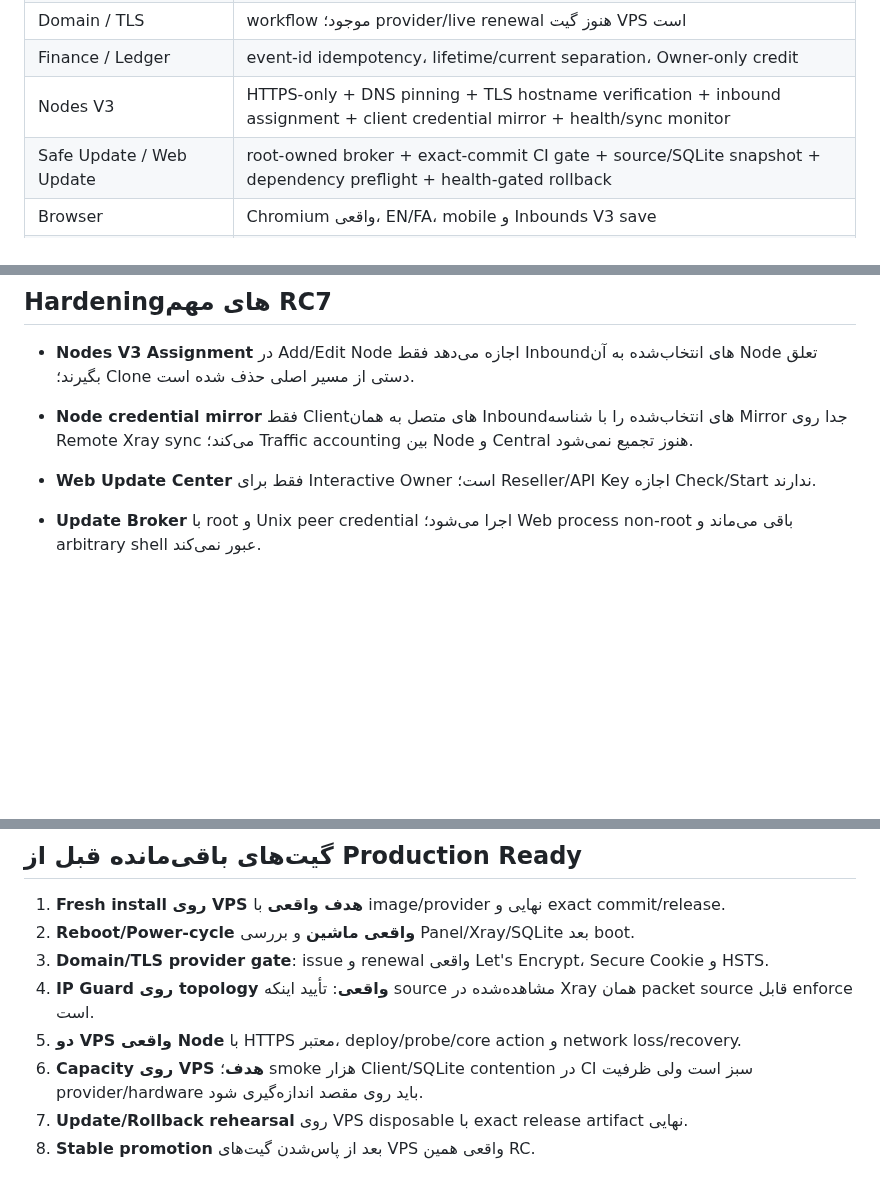
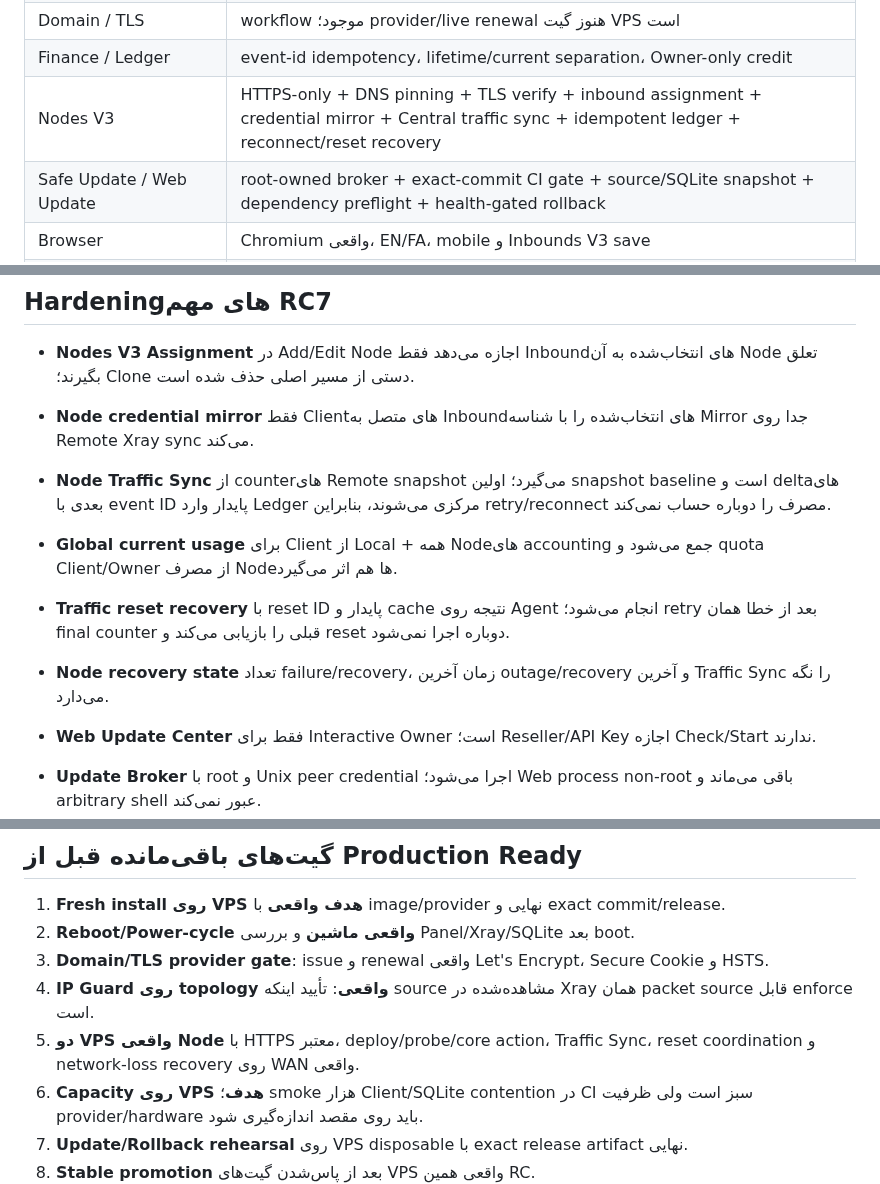
Before and after one commit to darktunnelmika/dark-xray, a Markdown page: STATUS.fa.md, 3 parts joined by grey strips. Rendered like a GitHub page; blank space fills up the shorter version.

Commit message:
Document Nodes V3 traffic sync and recovery

```diff
--- a/STATUS.fa.md
+++ b/STATUS.fa.md
@@ -21,7 +21,7 @@ DARK XRAY اکنون پنل مستقل با DB/API/UI/RBAC و کنترل مست
 | Panel/Subscription paths | collision protection در Web و CLI |
 | Domain / TLS | workflow موجود؛ provider/live renewal هنوز گیت VPS است |
 | Finance / Ledger | event-id idempotency، lifetime/current separation، Owner-only credit |
-| Nodes V3 | HTTPS-only + DNS pinning + TLS hostname verification + inbound assignment + client credential mirror + health/sync monitor |
+| Nodes V3 | HTTPS-only + DNS pinning + TLS verify + inbound assignment + credential mirror + Central traffic sync + idempotent ledger + reconnect/reset recovery |
 | Safe Update / Web Update | root-owned broker + exact-commit CI gate + source/SQLite snapshot + dependency preflight + health-gated rollback |
 | Browser | Chromium واقعی، EN/FA، mobile و Inbounds V3 save |
 | Real Xray | official v26.3.27 data-plane در CI |
@@ -120,7 +120,11 @@ sudo darkxray production-gate --json-only
 ## Hardeningهای مهم RC7
 
 - **Nodes V3 Assignment** در Add/Edit Node اجازه می‌دهد فقط Inboundهای انتخاب‌شده به آن Node تعلق بگیرند؛ Clone دستی از مسیر اصلی حذف شده است.
-- **Node credential mirror** فقط Clientهای متصل به همان Inboundهای انتخاب‌شده را با شناسه Mirror جدا روی Remote Xray sync می‌کند؛ Traffic accounting بین Node و Central هنوز تجمیع نمی‌شود.
+- **Node credential mirror** فقط Clientهای متصل به Inboundهای انتخاب‌شده را با شناسه Mirror جدا روی Remote Xray sync می‌کند.
+- **Node Traffic Sync** از counterهای Remote snapshot می‌گیرد؛ اولین snapshot baseline است و deltaهای بعدی با event ID پایدار وارد Ledger مرکزی می‌شوند، بنابراین retry/reconnect مصرف را دوباره حساب نمی‌کند.
+- **Global current usage** برای Client از Local + همه Nodeهای accounting جمع می‌شود و quota Client/Owner از مصرف Nodeها هم اثر می‌گیرد.
+- **Traffic reset recovery** با reset ID پایدار و cache نتیجه روی Agent انجام می‌شود؛ retry بعد از خطا همان final counter قبلی را بازیابی می‌کند و reset دوباره اجرا نمی‌شود.
+- **Node recovery state** تعداد failure/recovery، زمان آخرین outage/recovery و آخرین Traffic Sync را نگه می‌دارد.
 
 - **Web Update Center** فقط برای Interactive Owner است؛ Reseller/API Key اجازه Check/Start ندارند.
 - **Update Broker** با root و Unix peer credential اجرا می‌شود؛ Web process non-root باقی می‌ماند و arbitrary shell عبور نمی‌کند.
@@ -159,7 +163,7 @@ sudo darkxray production-gate --json-only
 2. **Reboot/Power-cycle واقعی ماشین** و بررسی Panel/Xray/SQLite بعد boot.
 3. **Domain/TLS provider gate**: issue و renewal واقعی Let's Encrypt، Secure Cookie و HSTS.
 4. **IP Guard روی topology واقعی**: تأیید اینکه source مشاهده‌شده در Xray همان packet source قابل enforce است.
-5. **دو VPS واقعی Node** با HTTPS معتبر، deploy/probe/core action و network loss/recovery.
+5. **دو VPS واقعی Node** با HTTPS معتبر، deploy/probe/core action، Traffic Sync، reset coordination و network-loss recovery روی WAN واقعی.
 6. **Capacity روی VPS هدف**؛ smoke هزار Client/SQLite contention در CI سبز است ولی ظرفیت provider/hardware باید روی مقصد اندازه‌گیری شود.
 7. **Update/Rollback rehearsal** روی VPS disposable با exact release artifact نهایی.
 8. **Stable promotion** بعد از پاس‌شدن گیت‌های VPS واقعی همین RC.
```
Also changed, not shown: other parts of STATUS.fa.md (+1 -1 lines).
